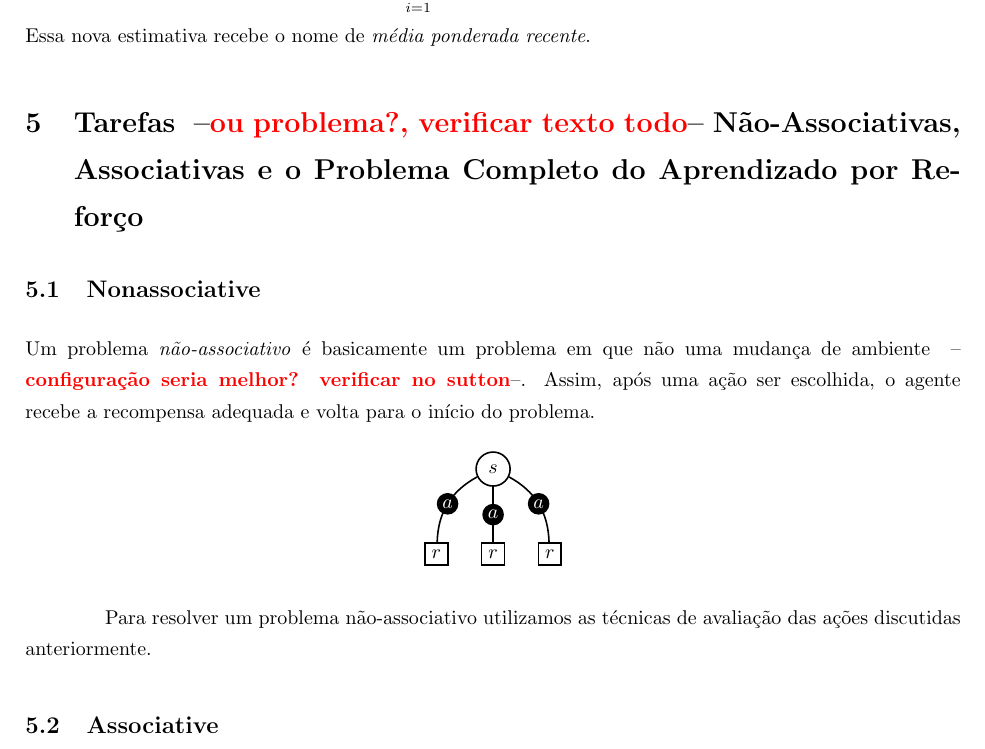
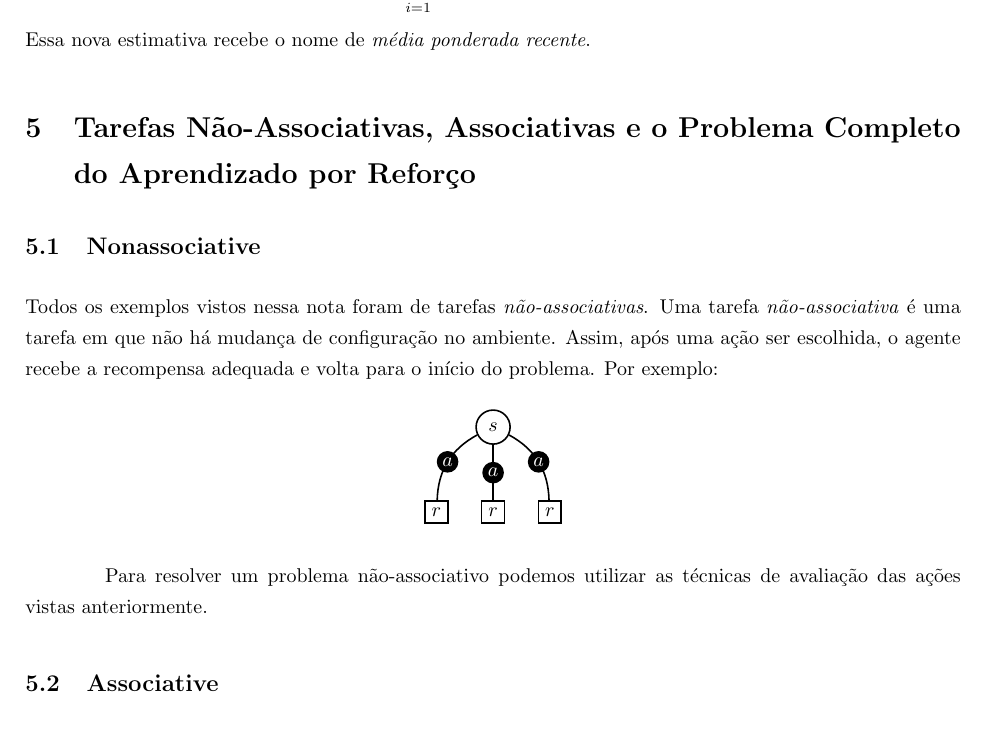
Before and after one commit to paulobruno/RLStudyNotes, a LaTeX document (02_Exemplo-simples.tex): part of page 8 of 10, cut so that both start at the same text. Compiled offline with pdfLaTeX.

Commit message:
Update nonassociative tasks

```diff
--- a/02_Exemplo-simples.tex
+++ b/02_Exemplo-simples.tex
@@ -415,17 +415,16 @@
 
             %\subsubsection{Valores otimistas}
 
-    \section{Tarefas \todo{ou problema?, verificar texto todo} Não-Associativas, Associativas e o Problema Completo do Aprendizado por Reforço}
+    \section{Tarefas Não-Associativas, Associativas e o Problema Completo do Aprendizado por Reforço}
 
         \subsection{Nonassociative}
 
-            Um problema \emph{não-associativo} é basicamente um problema em que não uma mudança de ambiente \todo{configuração seria melhor? verificar no sutton}. Assim, após uma ação ser escolhida, o agente recebe a recompensa adequada e volta para o início do problema.
-
+            Todos os exemplos vistos nessa nota foram de tarefas \emph{não-associativas}. Uma tarefa \emph{não-associativa} é uma tarefa em que não há mudança de configuração no ambiente. Assim, após uma ação ser escolhida, o agente recebe a recompensa adequada e volta para o início do problema. Por exemplo:
             \begin{center}
                 \simplebandit
             \end{center}
 
-            Para resolver um problema não-associativo utilizamos as técnicas de avaliação das ações discutidas anteriormente.
+            Para resolver um problema não-associativo podemos utilizar as técnicas de avaliação das ações vistas anteriormente.
 
         \subsection{Associative}
 
```
